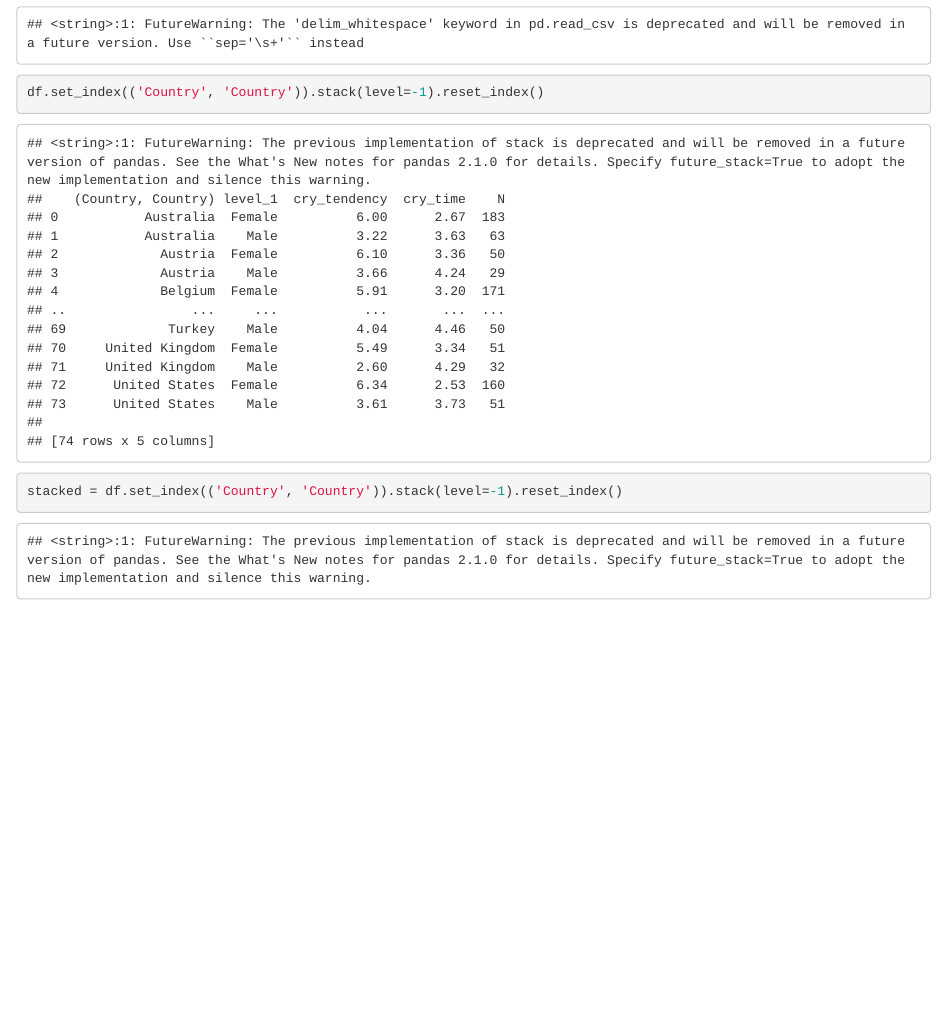
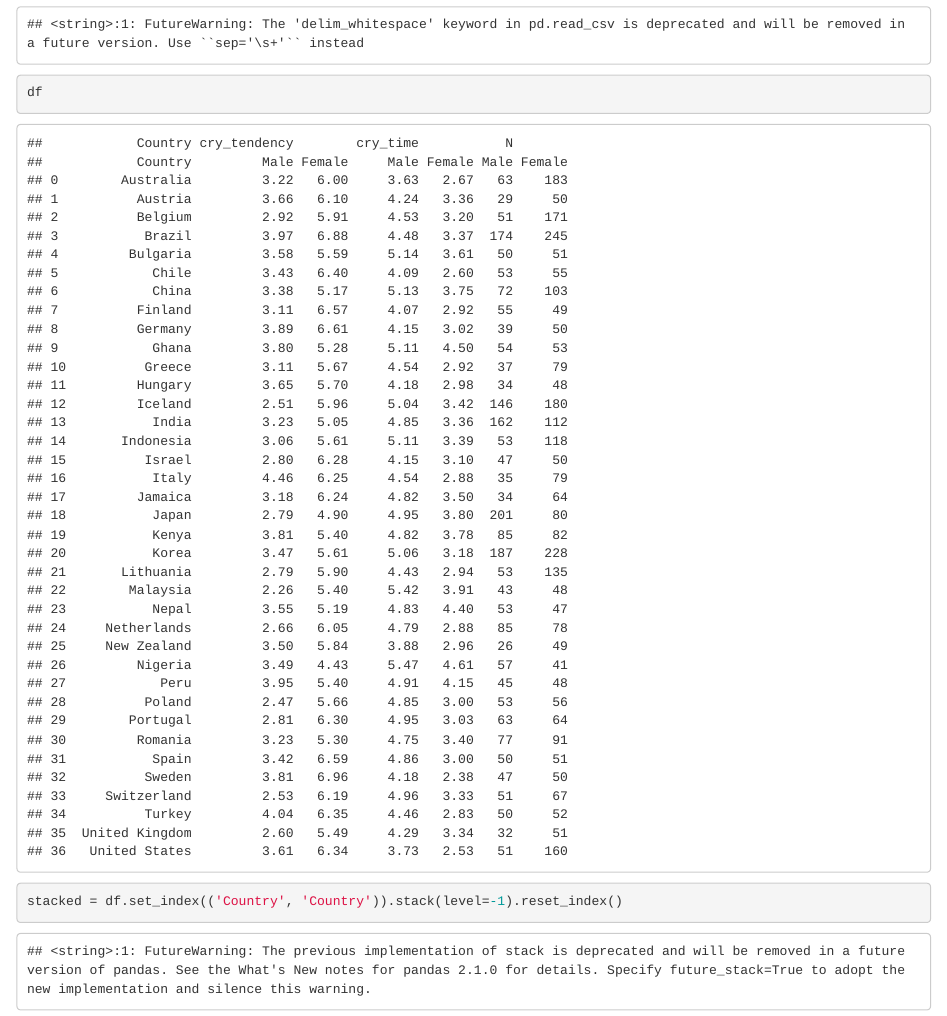
Before and after one commit to odsti/datasets, an R Markdown document (crying_countries/process_crying_countries.Rmd): the page in a window 1100 px wide, from 270 px down. Rendered offline with R 4.5, knitr and Pandoc, with nearby package versions.

Commit message:
Remove futzing from crying countries explanation

````diff
--- a/crying_countries/process_crying_countries.Rmd
+++ b/crying_countries/process_crying_countries.Rmd
@@ -28,7 +28,7 @@ Here are the data from Table 1 of Hemert et al (2011), copy-pasted into a `.txt`
 ```{python}
 orig_tab_1 = Path('original') / 'hemert_2011_table1.txt'
 df = pd.read_csv(orig_tab_1, header=[0, 1], delim_whitespace=True)
-df.set_index(('Country', 'Country')).stack(level=-1).reset_index()
+df
 ```
 
 
````
